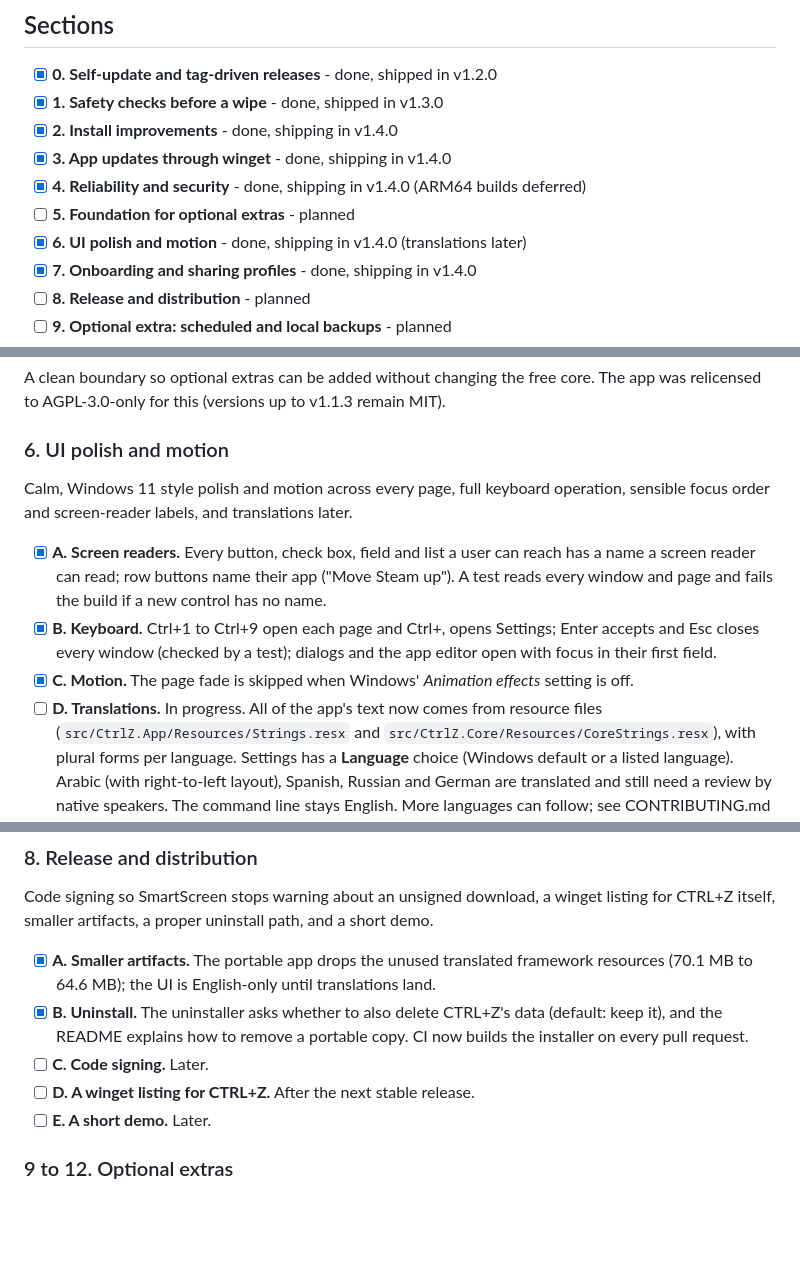
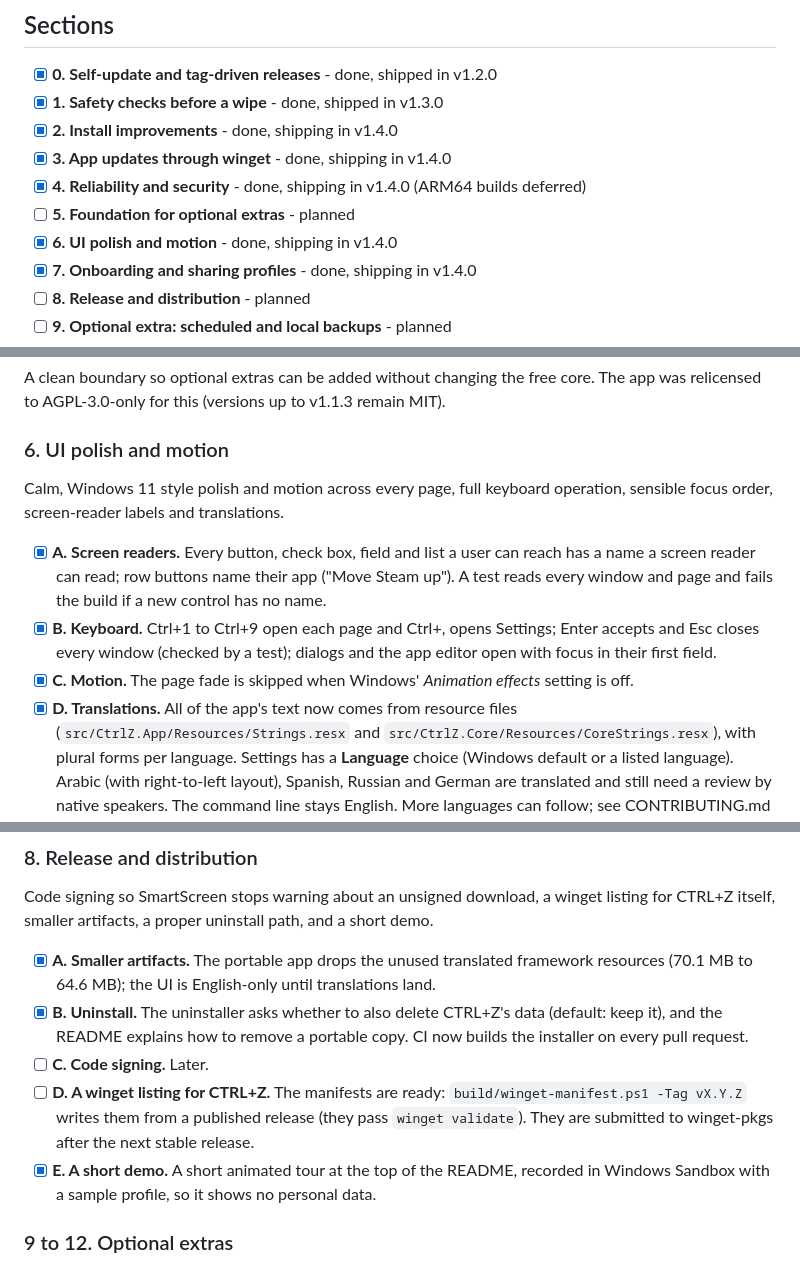
Before and after one commit to IAM-GROOT1/ctrlz, a Markdown page: ROADMAP.md, 3 parts joined by grey strips. Rendered like a GitHub page; blank space fills up the shorter version.

```diff
--- a/ROADMAP.md
+++ b/ROADMAP.md
@@ -21,7 +21,7 @@ promise of a date, and a section can be reordered if a bug matters more.
 - [x] **3. App updates through winget** - done, shipping in v1.4.0
 - [x] **4. Reliability and security** - done, shipping in v1.4.0 (ARM64 builds deferred)
 - [ ] **5. Foundation for optional extras** - planned
-- [x] **6. UI polish and motion** - done, shipping in v1.4.0 (translations later)
+- [x] **6. UI polish and motion** - done, shipping in v1.4.0
 - [x] **7. Onboarding and sharing profiles** - done, shipping in v1.4.0
 - [ ] **8. Release and distribution** - planned
 - [ ] **9. Optional extra: scheduled and local backups** - planned
@@ -102,7 +102,7 @@ relicensed to AGPL-3.0-only for this (versions up to v1.1.3 remain MIT).
 ### 6. UI polish and motion
 
 Calm, Windows 11 style polish and motion across every page, full keyboard operation, sensible focus
-order and screen-reader labels, and translations later.
+order, screen-reader labels and translations.
 
 - [x] **A. Screen readers.** Every button, check box, field and list a user can reach has a name
   a screen reader can read; row buttons name their app ("Move Steam up"). A test reads every
@@ -111,7 +111,7 @@ order and screen-reader labels, and translations later.
   Esc closes every window (checked by a test); dialogs and the app editor open with focus in
   their first field.
 - [x] **C. Motion.** The page fade is skipped when Windows' *Animation effects* setting is off.
-- [ ] **D. Translations.** In progress. All of the app's text now comes from resource files
+- [x] **D. Translations.** All of the app's text now comes from resource files
   (`src/CtrlZ.App/Resources/Strings.resx` and `src/CtrlZ.Core/Resources/CoreStrings.resx`), with
   plural forms per language. Settings has a **Language** choice (Windows default or a listed
   language). Arabic (with right-to-left layout), Spanish, Russian and German are translated and
@@ -149,8 +149,11 @@ itself, smaller artifacts, a proper uninstall path, and a short demo.
   it), and the README explains how to remove a portable copy. CI now builds the installer on
   every pull request.
 - [ ] **C. Code signing.** Later.
-- [ ] **D. A winget listing for CTRL+Z.** After the next stable release.
-- [ ] **E. A short demo.** Later.
+- [ ] **D. A winget listing for CTRL+Z.** The manifests are ready: `build/winget-manifest.ps1 -Tag vX.Y.Z`
+  writes them from a published release (they pass `winget validate`). They are submitted to
+  winget-pkgs after the next stable release.
+- [x] **E. A short demo.** A short animated tour at the top of the README, recorded in Windows
+  Sandbox with a sample profile, so it shows no personal data.
 
 ### 9 to 12. Optional extras
 
```
Also changed, not shown: README.md (+4 -0 lines), docs/screenshots/demo.gif (added), 2 other files.
